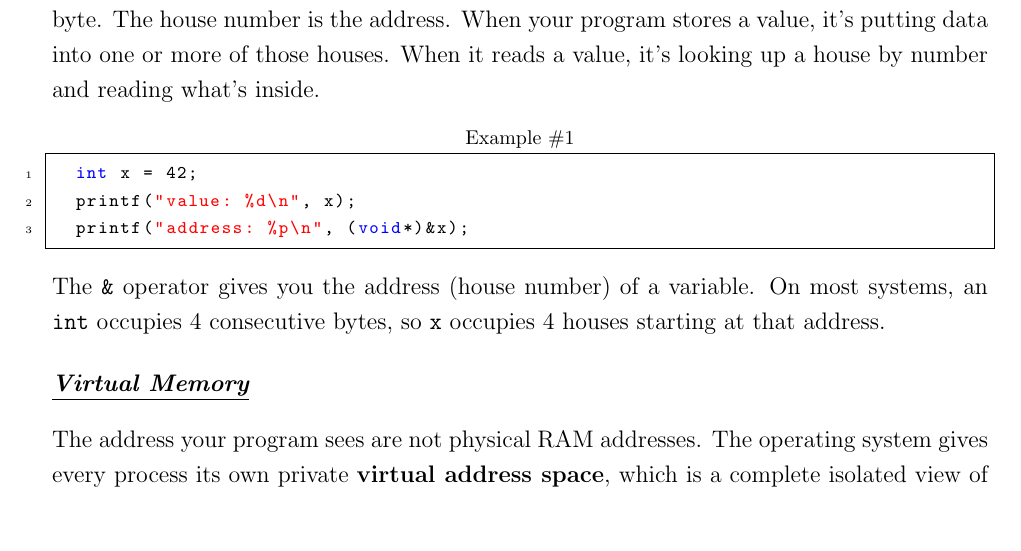
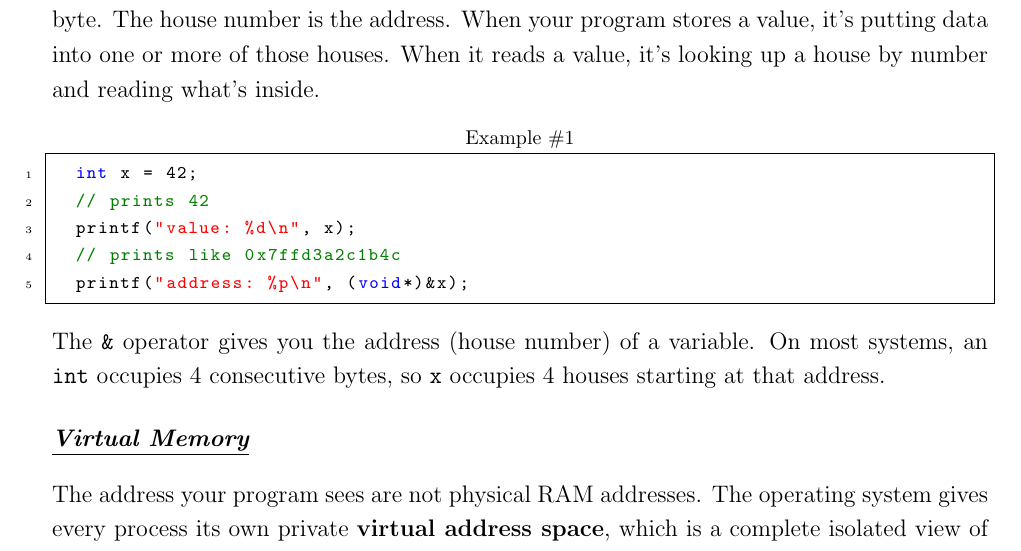
Before and after one commit to kenttonino/TechnicalPapers, a LaTeX document (latex/C-Understanding-Memory/paper.tex, which reads latex/C-Understanding-Memory/02-memory.tex): part of page 3 of 3, cut so that both start at the same text, the shorter picture padded with empty space. Compiled offline with pdfLaTeX.

Commit message:
feat: add comments

```diff
--- a/latex/C-Understanding-Memory/02-memory.tex
+++ b/latex/C-Understanding-Memory/02-memory.tex
@@ -21,7 +21,9 @@
   \captionsetup[lstlisting]{labelformat=empty}
   \begin{lstlisting}[caption={Example \#1}, captionpos=t]
   int x = 42;
+  // prints 42
   printf("value: %d\n", x);
+  // prints like 0x7ffd3a2c1b4c
   printf("address: %p\n", (void*)&x);
   \end{lstlisting}
 
```
Also changed, not shown: latex/C-Understanding-Memory/Makefile (added), latex/C-Understanding-Memory/paper.pdf, 1 other file.
